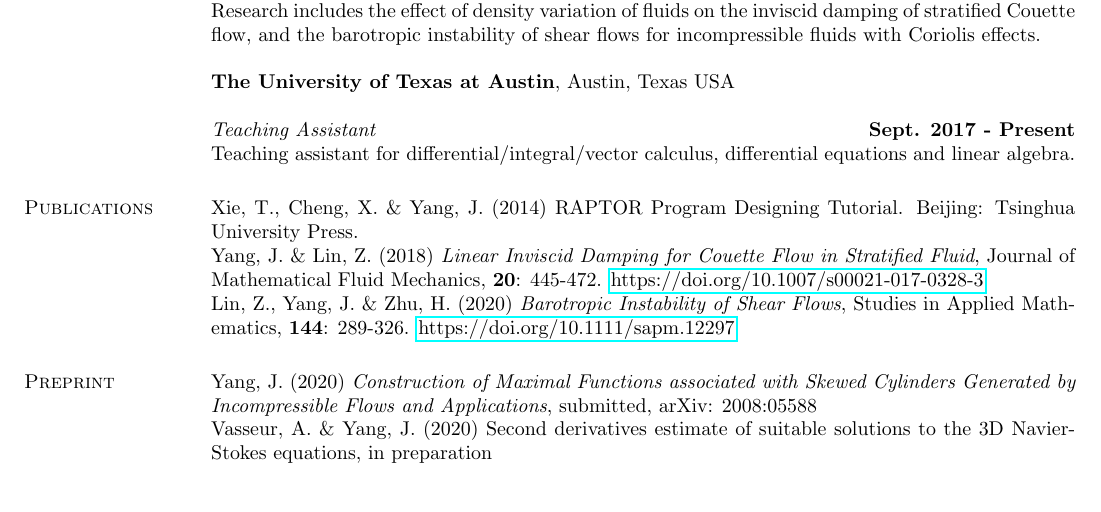
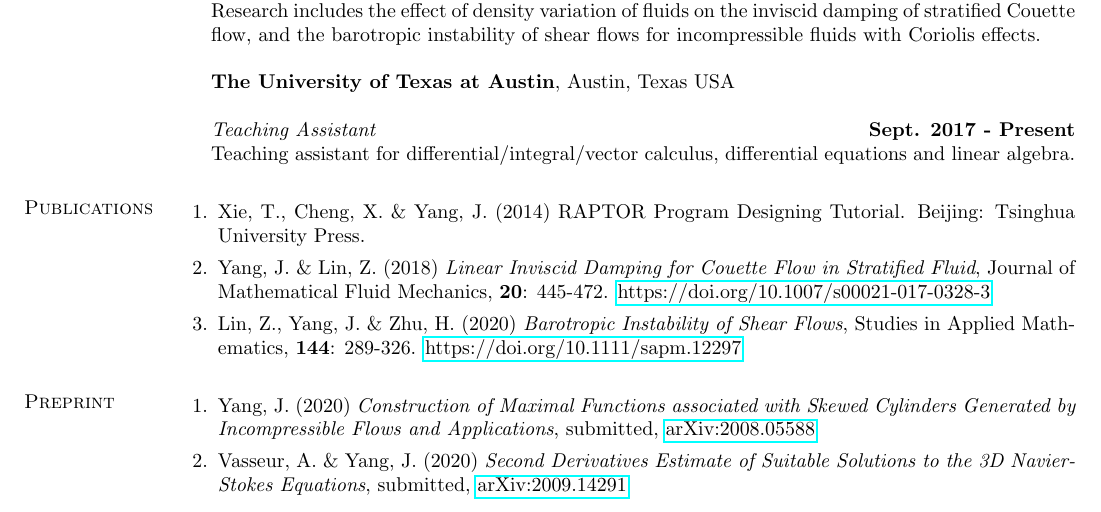
Before and after one commit to jincheng-yang/curriculum-vitae, a LaTeX CV (main.tex): part of the page, cut so that both start at the same text. Compiled offline with pdfLaTeX.

Commit message:
update publication

```diff
--- a/main.tex
+++ b/main.tex
@@ -24,9 +24,10 @@
 
 \usepackage{hyperref}
 \usepackage{verbatim}
+\usepackage{enumerate}
 % \usepackage{bibentry}
 % \usepackage{biblatex}
-% \addbibresource{bibliography.bib}
+% \addbibresource{list.bib}
 
 \begin{document}
 
@@ -156,10 +157,14 @@ Teaching assistant for differential/integral/vector calculus, differential equat
 
 \section{\sc Publications}
 
-Xie, T., Cheng, X. \& Yang, J. (2014) RAPTOR Program Designing Tutorial. Beijing: Tsinghua University Press.\\
-Yang, J. \& Lin, Z. (2018) \textit{Linear Inviscid Damping for Couette Flow in Stratified Fluid}, Journal of Mathematical Fluid Mechanics, \textbf{20}: 445-472. \href{https://doi.org/10.1007/s00021-017-0328-3}{https://doi.org/10.1007/s00021-017-0328-3}\\
-Lin, Z., Yang, J. \& Zhu, H. (2020) \textit{Barotropic Instability of Shear Flows}, Studies in Applied Mathematics, \textbf{144}: 289-326.
-\href{https://doi.org/10.1111/sapm.12297}{https://doi.org/10.1111/sapm.12297}
+\begin{enumerate}[\hspace{-.13in}1.]
+    \item Xie, T., Cheng, X. \& Yang, J. (2014) RAPTOR Program Designing Tutorial. Beijing: Tsinghua University Press.
+    \item Yang, J. \& Lin, Z. (2018) \textit{Linear Inviscid Damping for Couette Flow in Stratified Fluid}, Journal of Mathematical Fluid Mechanics, \textbf{20}: 445-472. \href{https://doi.org/10.1007/s00021-017-0328-3}{https://doi.org/10.1007/s00021-017-0328-3}
+    \item Lin, Z., Yang, J. \& Zhu, H. (2020) \textit{Barotropic Instability of Shear Flows}, Studies in Applied Mathematics, \textbf{144}: 289-326.
+    \href{https://doi.org/10.1111/sapm.12297}{https://doi.org/10.1111/sapm.12297}
+\end{enumerate}
+
+
 
 
 
@@ -170,8 +175,12 @@ Lin, Z., Yang, J. \& Zhu, H. (2020) \textit{Barotropic Instability of Shear Flow
 
 \section{\sc Preprint}
 
-Yang, J. (2020) \textit{Construction of Maximal Functions associated with Skewed Cylinders Generated by Incompressible Flows and Applications}, submitted, arXiv: 2008:05588 \\
-Vasseur, A. \& Yang, J. (2020) Second derivatives estimate of suitable solutions to the 3D Navier-Stokes equations, in preparation
+\begin{enumerate}[\hspace{-.13in}1.]
+    \item Yang, J. (2020) \textit{Construction of Maximal Functions associated with Skewed Cylinders Generated by Incompressible Flows and Applications}, submitted, \href{https://arxiv.org/abs/2008.05588}{arXiv:2008.05588}
+    \item Vasseur, A. \& Yang, J. (2020) \textit{Second Derivatives Estimate of Suitable Solutions to the 3D Navier-Stokes Equations}, submitted, \href{https://arxiv.org/abs/2009.14291}{arXiv:2009.14291}
+\end{enumerate}
+
+
 
 % \begin{comment}
 % \section{\sc Computer Skills}
```
Also changed, not shown: main.bbl (added).
